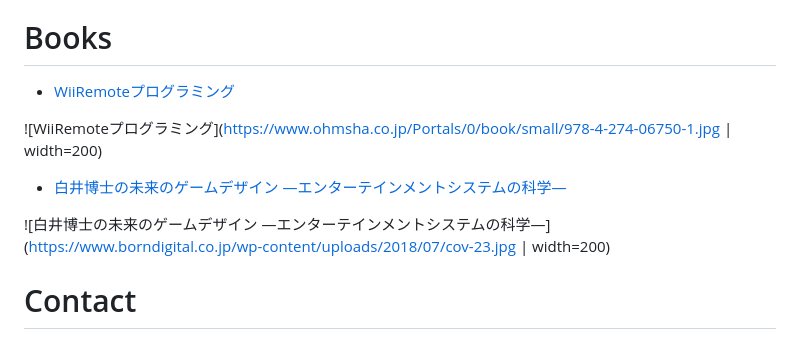
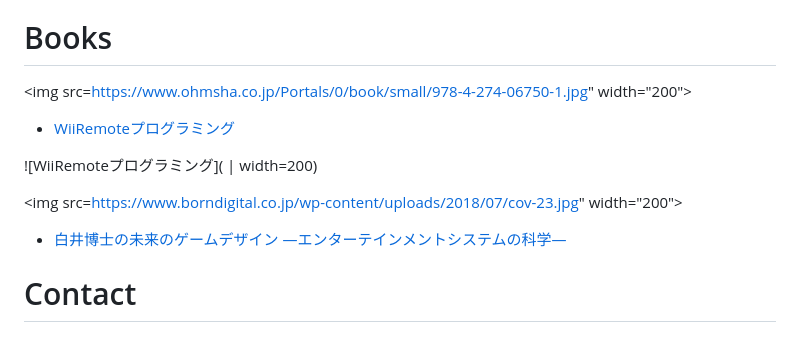
Before and after one commit to kaitas/kaitas.github.io, a Markdown page: readme.md, the part around the change. Drawn GitHub-style.

Commit message:
img

```diff
--- a/readme.md
+++ b/readme.md
@@ -55,13 +55,16 @@ From June 2018, He is backed to game industry again as a labo director to launch
 
 # Books
 
+<img src=https://www.ohmsha.co.jp/Portals/0/book/small/978-4-274-06750-1.jpg" width="200">
+
 - [WiiRemoteプログラミング](http://akihiko.shirai.as/projects/WiiRemote/)
 
-![WiiRemoteプログラミング](https://www.ohmsha.co.jp/Portals/0/book/small/978-4-274-06750-1.jpg | width=200)
+![WiiRemoteプログラミング]( | width=200)
+
+
+<img src=https://www.borndigital.co.jp/wp-content/uploads/2018/07/cov-23.jpg" width="200">
 
 - [白井博士の未来のゲームデザイン ―エンターテインメントシステムの科学―](http://aki.shirai.as/entsys/)
-
-![白井博士の未来のゲームデザイン ―エンターテインメントシステムの科学―](https://www.borndigital.co.jp/wp-content/uploads/2018/07/cov-23.jpg | width=200)
 
 
 # Contact
```
Also changed, not shown: img/bannar-persona.jpg (added), 2 other files.
